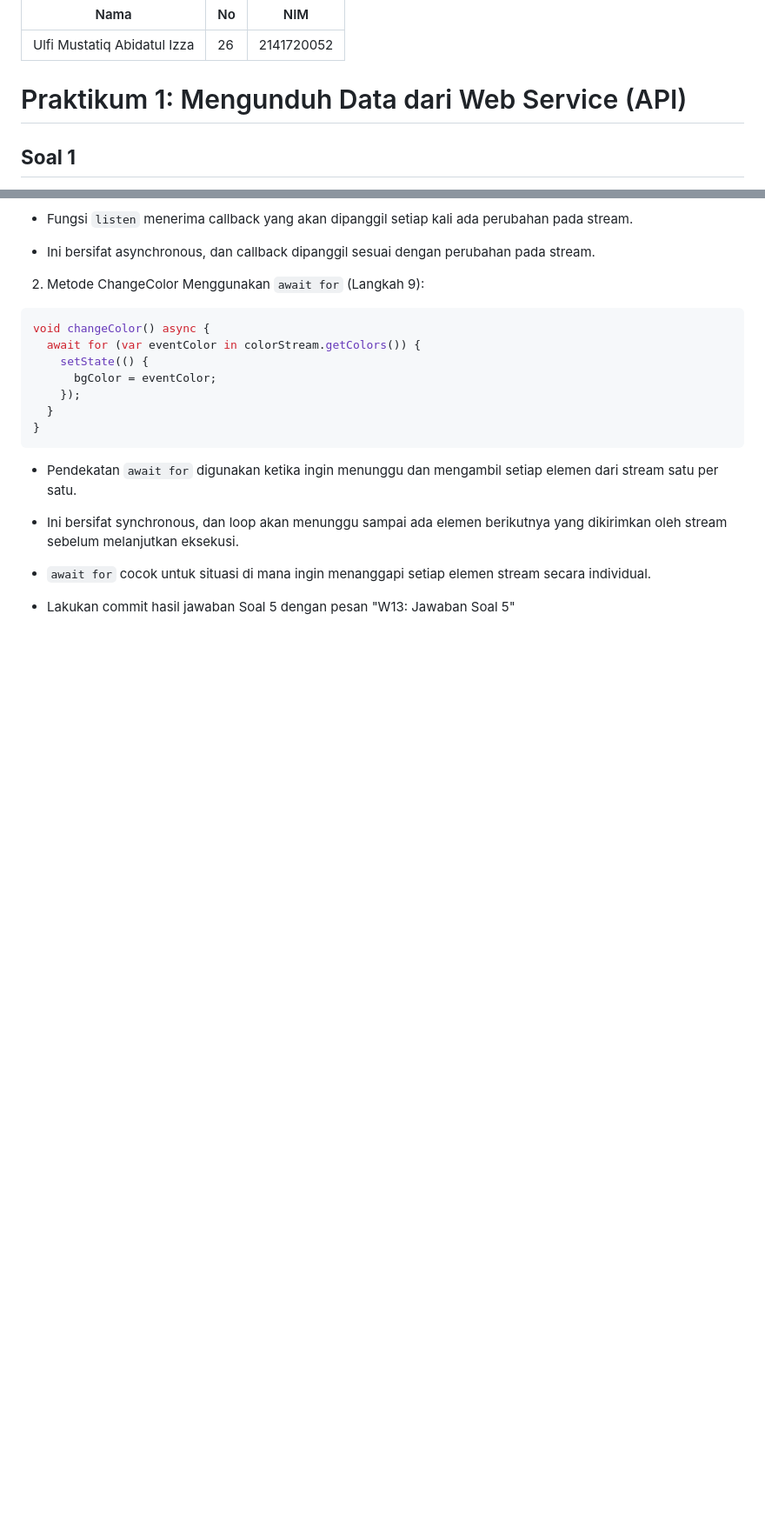
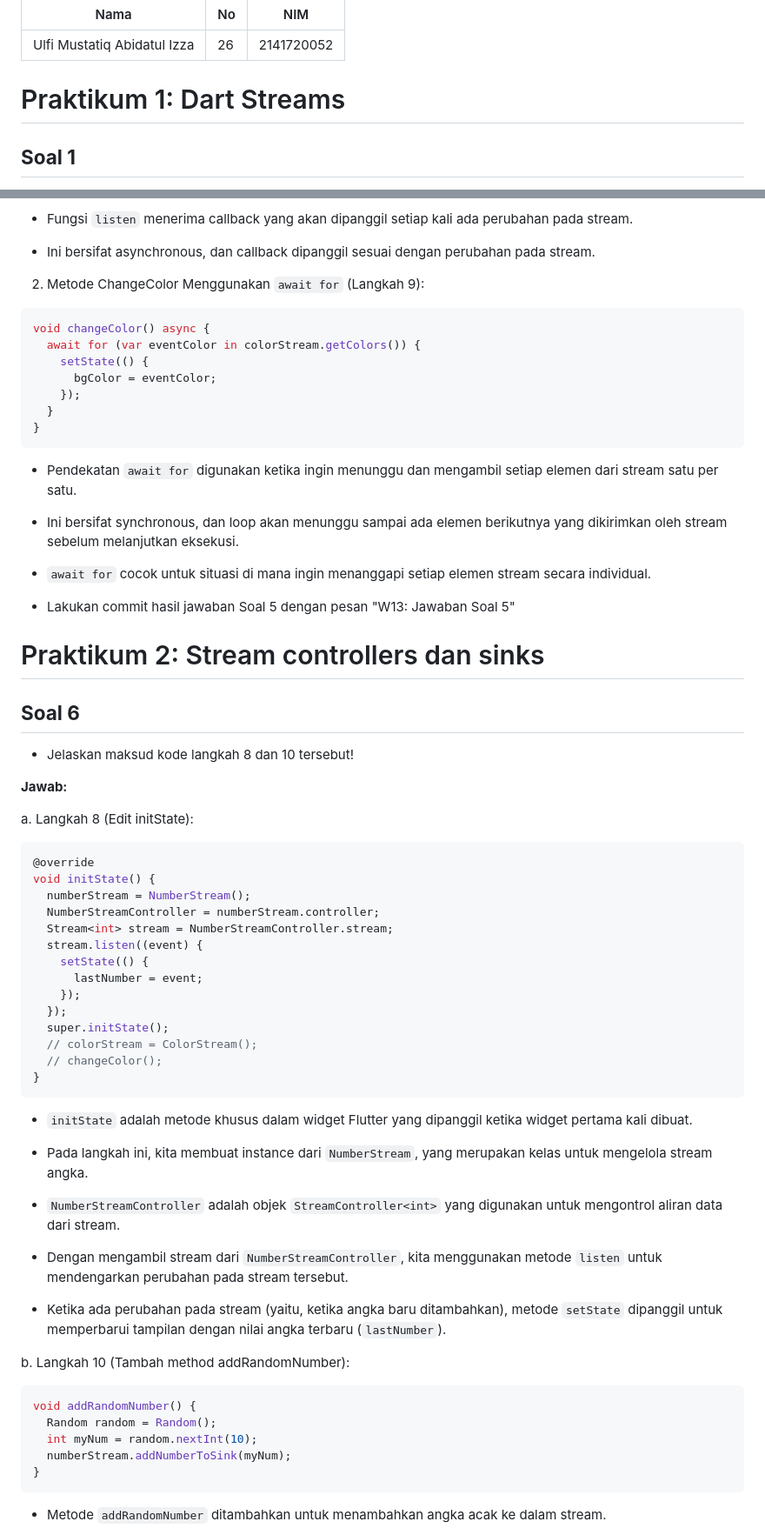
Before and after one commit to ulfiizza27/2141720052-mobile-2023, a Markdown page: week-13/README.md, 2 parts joined by grey strips. Shown: that part at 87% size. GitHub-like rendering; blank space fills up the shorter version.

Commit message:
W13: Jawaban Soal 6

````diff
--- a/week-13/README.md
+++ b/week-13/README.md
@@ -2,7 +2,7 @@
 | ----------------------------------- | -- | ---------- |
 | Ulfi Mustatiq Abidatul Izza         | 26 | 2141720052 |
 
-# Praktikum 1: Mengunduh Data dari Web Service (API)
+# Praktikum 1: Dart Streams
 
 ## **Soal 1**
 
@@ -96,3 +96,51 @@ void changeColor() async {
 - `await for` cocok untuk situasi di mana ingin menanggapi setiap elemen stream secara individual.
 
 - Lakukan commit hasil jawaban Soal 5 dengan pesan "W13: Jawaban Soal 5"
+
+# Praktikum 2: Stream controllers dan sinks
+
+## **Soal 6**
+
+- Jelaskan maksud kode langkah 8 dan 10 tersebut!
+
+**Jawab:**
+
+a. Langkah 8 (Edit initState):
+
+```dart
+@override
+void initState() {
+  numberStream = NumberStream();
+  NumberStreamController = numberStream.controller;
+  Stream<int> stream = NumberStreamController.stream;
+  stream.listen((event) {
+    setState(() {
+      lastNumber = event;
+    });
+  });
+  super.initState();
+  // colorStream = ColorStream();
+  // changeColor();
+}
+```
+- `initState` adalah metode khusus dalam widget Flutter yang dipanggil ketika widget pertama kali dibuat.
+
+- Pada langkah ini, kita membuat instance dari `NumberStream`, yang merupakan kelas untuk mengelola stream angka.
+
+- `NumberStreamController` adalah objek `StreamController<int>` yang digunakan untuk mengontrol aliran data dari stream.
+
+- Dengan mengambil stream dari `NumberStreamController`, kita menggunakan metode `listen` untuk mendengarkan perubahan pada stream tersebut.
+
+- Ketika ada perubahan pada stream (yaitu, ketika angka baru ditambahkan), metode `setState` dipanggil untuk memperbarui tampilan dengan nilai angka terbaru (`lastNumber`).
+
+b. Langkah 10 (Tambah method addRandomNumber):
+
+```dart
+void addRandomNumber() {
+  Random random = Random();
+  int myNum = random.nextInt(10);
+  numberStream.addNumberToSink(myNum);
+}
+```
+- Metode `addRandomNumber` ditambahkan untuk menambahkan angka acak ke dalam stream.
+
````
Also changed, not shown: other parts of week-13/README.md (+11 -0 lines), week-13/docs/soal6.gif (added), 3 other files.
